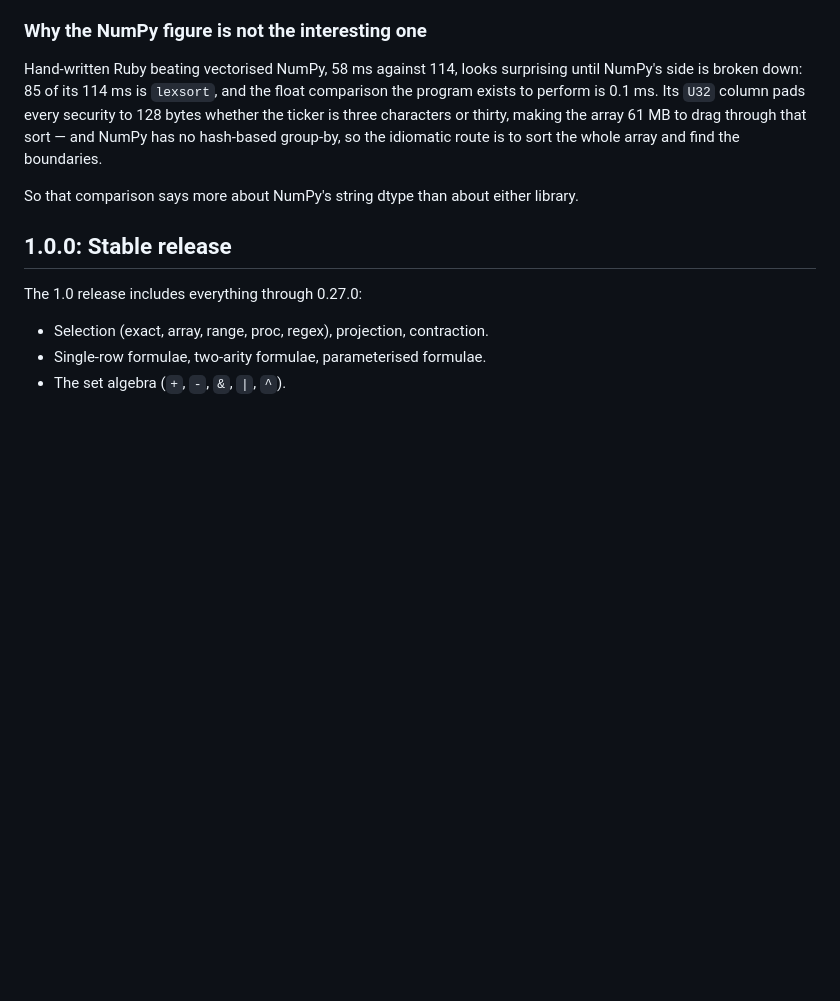
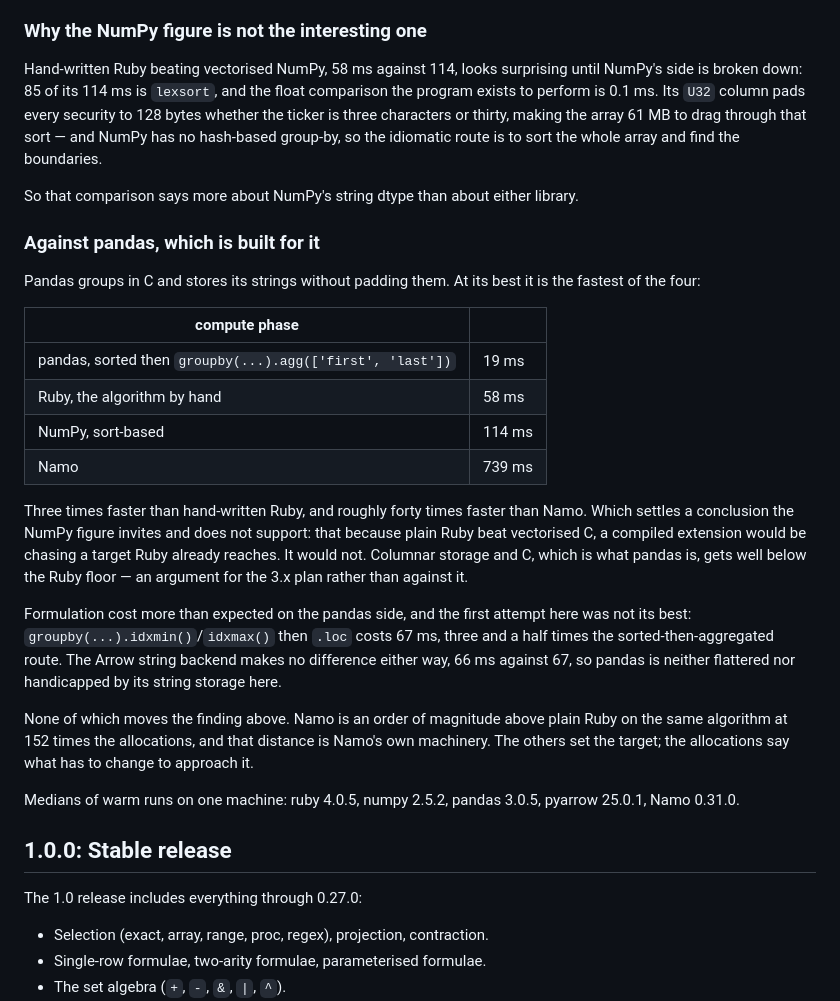
Before and after one commit to thoran/namo, a Markdown page: ROADMAP.md, the part around the change. Drawn GitHub-style; blank space fills up the shorter version.

Commit message:
~ ROADMAP.md: + pandas to Measured, being the comparison built for this work.

```diff
--- a/ROADMAP.md
+++ b/ROADMAP.md
@@ -1334,6 +1334,39 @@ array 61 MB to drag through that sort — and NumPy has no hash-based group-by,
 the idiomatic route is to sort the whole array and find the boundaries.
 
 So that comparison says more about NumPy's string dtype than about either library.
+
+### Against pandas, which is built for it
+
+Pandas groups in C and stores its strings without padding them. At its best it is
+the fastest of the four:
+
+| compute phase | |
+| --- | --- |
+| pandas, sorted then `groupby(...).agg(['first', 'last'])` | 19 ms |
+| Ruby, the algorithm by hand | 58 ms |
+| NumPy, sort-based | 114 ms |
+| Namo | 739 ms |
+
+Three times faster than hand-written Ruby, and roughly forty times faster than
+Namo. Which settles a conclusion the NumPy figure invites and does not support:
+that because plain Ruby beat vectorised C, a compiled extension would be chasing a
+target Ruby already reaches. It would not. Columnar storage and C, which is what
+pandas is, gets well below the Ruby floor — an argument for the 3.x plan rather
+than against it.
+
+Formulation cost more than expected on the pandas side, and the first attempt here
+was not its best: `groupby(...).idxmin()`/`idxmax()` then `.loc` costs 67 ms, three
+and a half times the sorted-then-aggregated route. The Arrow string backend makes
+no difference either way, 66 ms against 67, so pandas is neither flattered nor
+handicapped by its string storage here.
+
+None of which moves the finding above. Namo is an order of magnitude above plain
+Ruby on the same algorithm at 152 times the allocations, and that distance is
+Namo's own machinery. The others set the target; the allocations say what has to
+change to approach it.
+
+Medians of warm runs on one machine: ruby 4.0.5, numpy 2.5.2, pandas 3.0.5,
+pyarrow 25.0.1, Namo 0.31.0.
 
 ## 1.0.0: Stable release
 
```
